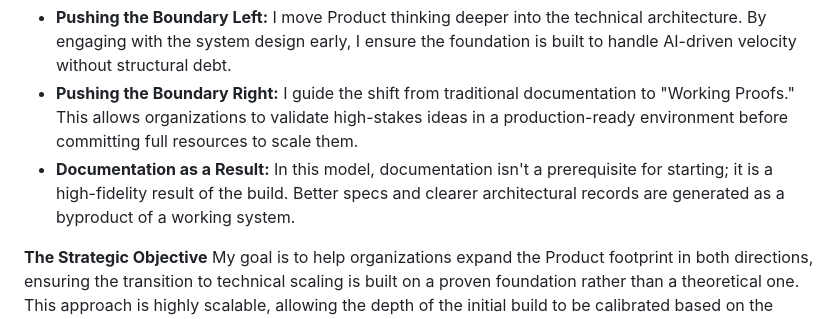
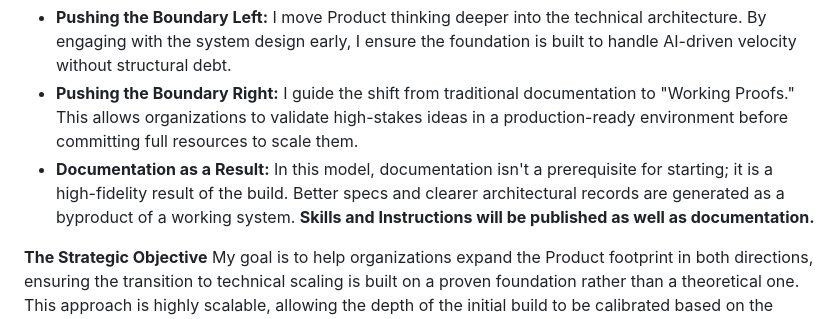
Before and after one commit to neilstryjski-git/neil-branding, a Markdown page: ProductDocuments/neil_product_sheet.md, the part around the change. Rendered like a GitHub page.

Commit message:
Update docs: specify that Skills and Instructions will be published

```diff
--- a/ProductDocuments/neil_product_sheet.md
+++ b/ProductDocuments/neil_product_sheet.md
@@ -36,7 +36,7 @@ That's a fundamentally different build cycle. And it only works if the Product t
 
 * **Pushing the Boundary Left:** I move Product thinking deeper into the technical architecture. By engaging with the system design early, I ensure the foundation is built to handle AI-driven velocity without structural debt.
 * **Pushing the Boundary Right:** I guide the shift from traditional documentation to "Working Proofs." This allows organizations to validate high-stakes ideas in a production-ready environment before committing full resources to scale them.
-* **Documentation as a Result:** In this model, documentation isn't a prerequisite for starting; it is a high-fidelity result of the build. Better specs and clearer architectural records are generated as a byproduct of a working system.
+* **Documentation as a Result:** In this model, documentation isn't a prerequisite for starting; it is a high-fidelity result of the build. Better specs and clearer architectural records are generated as a byproduct of a working system. **Skills and Instructions will be published as well as documentation.**
 
 **The Strategic Objective** My goal is to help organizations expand the Product footprint in both directions, ensuring the transition to technical scaling is built on a proven foundation rather than a theoretical one. This approach is highly scalable, allowing the depth of the initial build to be calibrated based on the specific segment and complexity of the organization. By the time a project reaches the scale-up phase, engineering is focusing on hardening and growth because the strategic and technical translation tax has already been paid.
 
```
